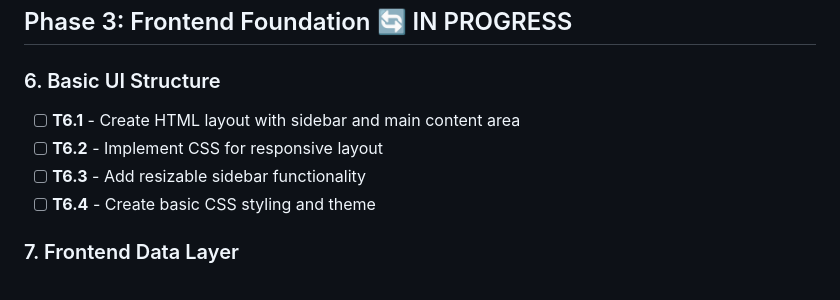
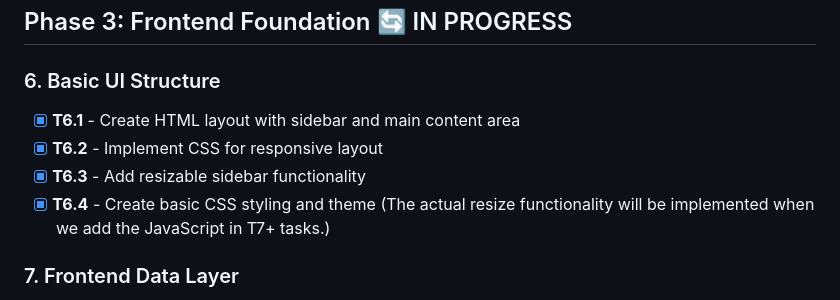
Before and after one commit to Qubhis/text-template, a Markdown page: docs/task_list.md, the part around the change. GitHub-like rendering.

```diff
--- a/docs/task_list.md
+++ b/docs/task_list.md
@@ -32,10 +32,10 @@
 
 ### 6. Basic UI Structure
 
-- [ ] **T6.1** - Create HTML layout with sidebar and main content area
-- [ ] **T6.2** - Implement CSS for responsive layout
-- [ ] **T6.3** - Add resizable sidebar functionality
-- [ ] **T6.4** - Create basic CSS styling and theme
+- [x] **T6.1** - Create HTML layout with sidebar and main content area
+- [x] **T6.2** - Implement CSS for responsive layout
+- [x] **T6.3** - Add resizable sidebar functionality
+- [x] **T6.4** - Create basic CSS styling and theme (The actual resize functionality will be implemented when we add the JavaScript in T7+ tasks.)
 
 ### 7. Frontend Data Layer
 
```
Also changed, not shown: docs/app_specification.md (+15 -5 lines).
